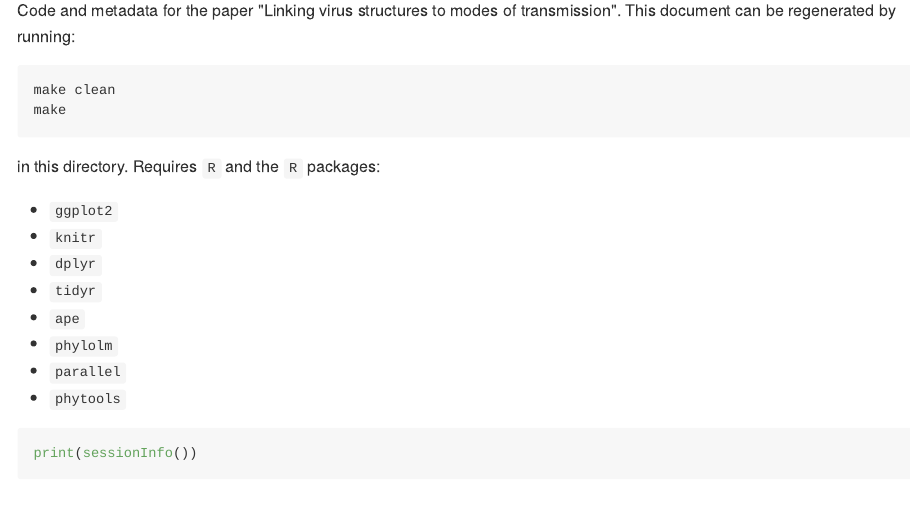
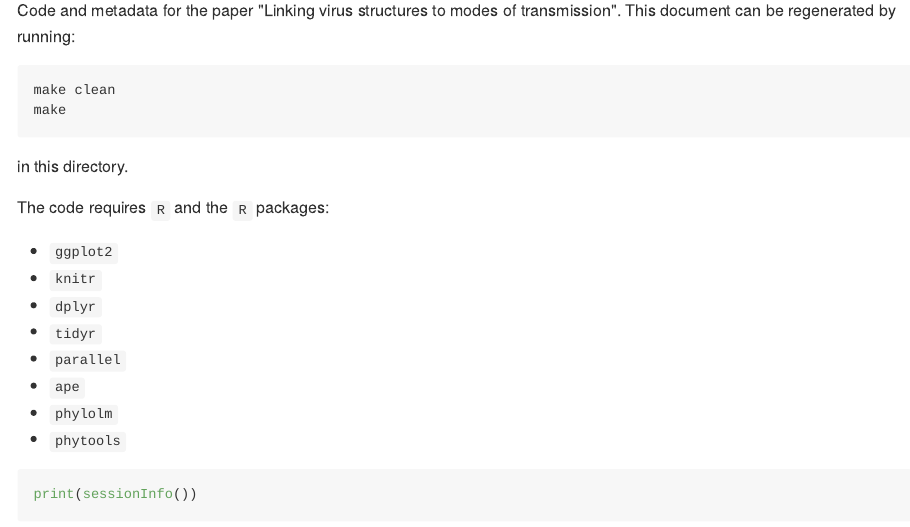
Before and after one commit to BushmanLab/viral-transmission, an R Markdown document (README.Rmd): the page in a window 1100 px wide, from 150 px down. The pictures show the output file README.md that the author committed with the source, drawn offline in the style of GitHub.

Commit message:
Tweak README

````diff
--- a/README.Rmd
+++ b/README.Rmd
@@ -18,14 +18,16 @@ make clean
 make
 ```
 
-in this directory. Requires `R` and the `R` packages:
+in this directory.
+
+The code requires `R` and the `R` packages:
 * `ggplot2`
 * `knitr`
 * `dplyr`
 * `tidyr`
+* `parallel`
 * `ape`
 * `phylolm`
-* `parallel`
 * `phytools`
 
 
````
Also changed, not shown: README.md.
